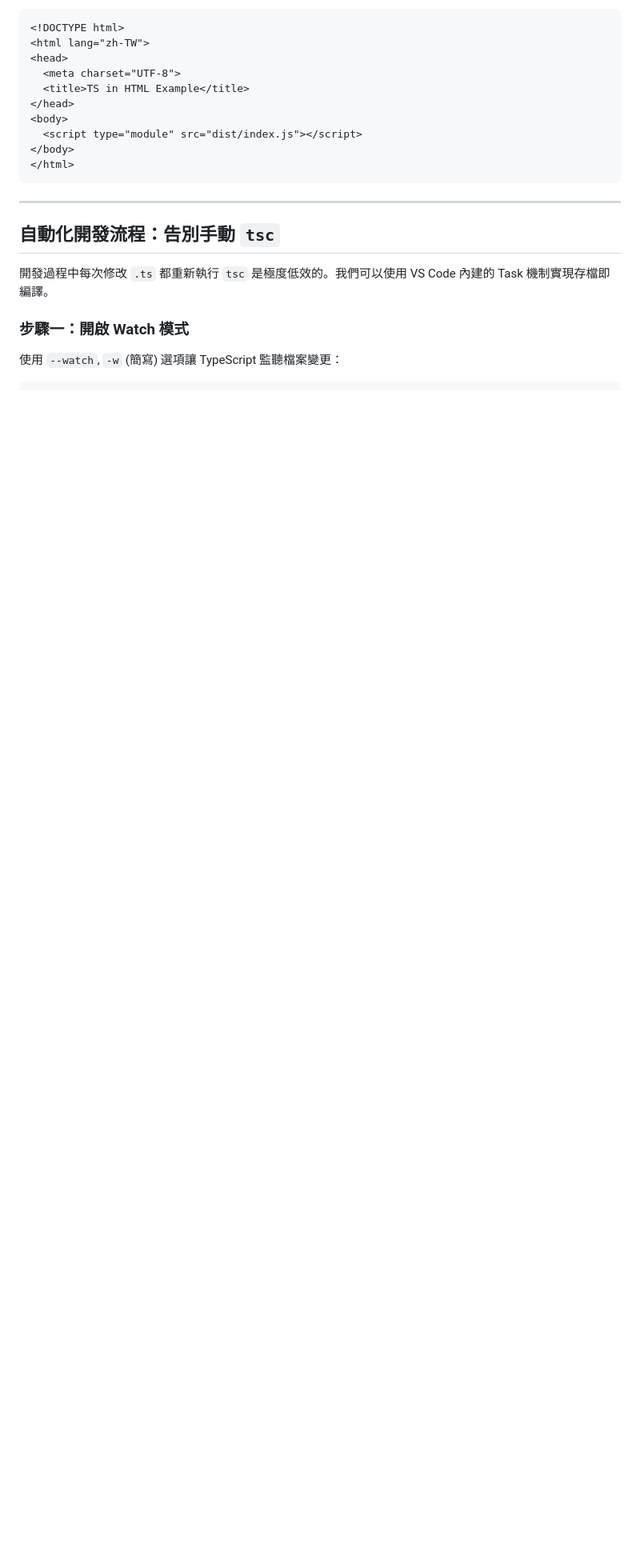
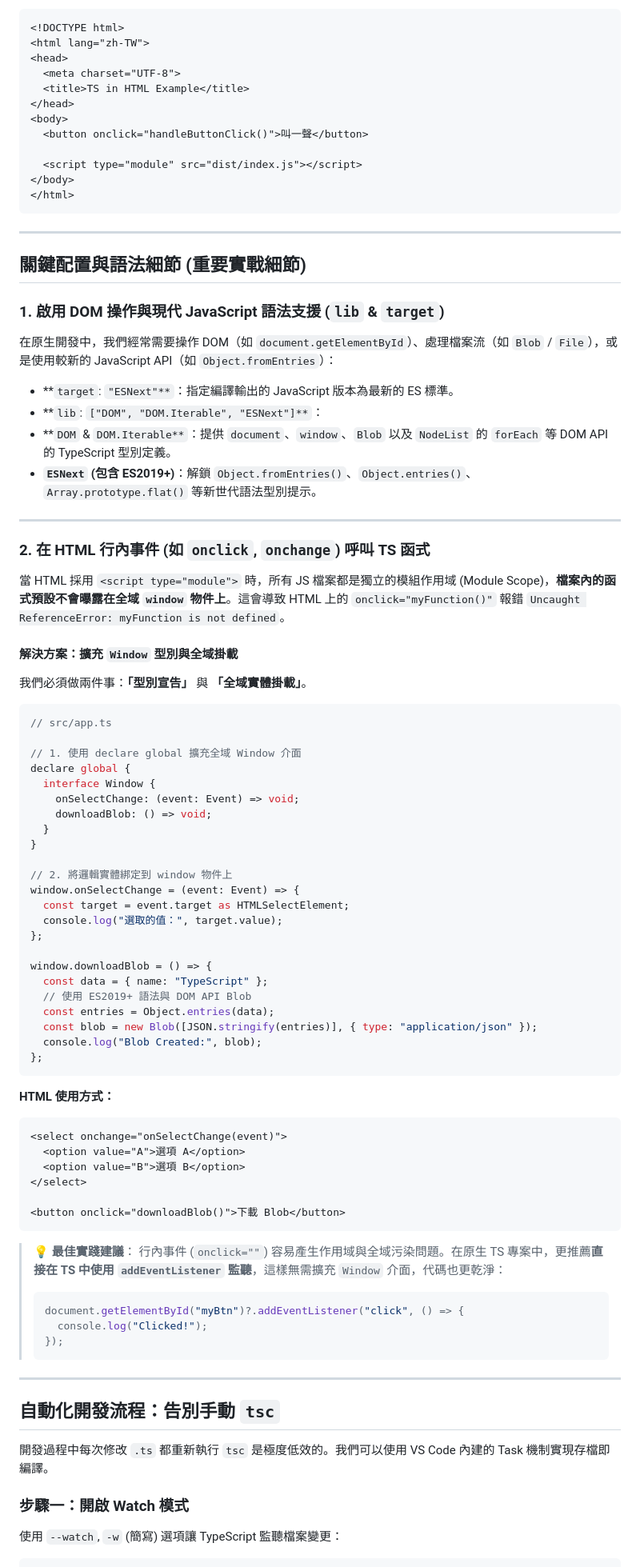
Before and after one commit to ohayowu314/zebra-riddle-solver, a Markdown page: docs/html 專案如何使用 ts.md, the part around one of its changes. Shown at 80% size. Drawn GitHub-style; blank space fills up the shorter version.

Commit message:
docs: enhance HTML+TS guide with DOM support, window binding, and inline event handling
- Update `tsconfig.json` example to use `ESNext` target and add `lib: ["DOM", "DOM.Iterable", "ESNext"]` for browser API type support
- Add section explaining `lib` and `target` configuration for DOM manipulation and modern JS syntax
- Add detailed section on exposing TS functions to HTML inline events (`onclick`, `onchange`) via `window` binding and `declare global`
- Include best practice recommendation to prefer `addEventListener` over inline event attributes
- Add note about removing DOM-specific lib entries when targeting Node.js environments
- Fix duplicate word "背景背景" typo in VS Code auto-watch step
- Minor wording improvements throughout

````diff
--- a/docs/html 專案如何使用 ts.md
+++ b/docs/html 專案如何使用 ts.md
@@ -76,10 +87,84 @@ npx tsc
   <title>TS in HTML Example</title>
 </head>
 <body>
+  <button onclick="handleButtonClick()">叫一聲</button>
+
   <script type="module" src="dist/index.js"></script>
 </body>
 </html>
 ```
+
+---
+
+## 關鍵配置與語法細節 (重要實戰細節)
+
+### 1. 啟用 DOM 操作與現代 JavaScript 語法支援 (`lib` & `target`)
+
+在原生開發中，我們經常需要操作 DOM（如 `document.getElementById`）、處理檔案流（如 `Blob` / `File`），或是使用較新的 JavaScript API（如 `Object.fromEntries`）：
+
+* **`target`: `"ESNext"**`：指定編譯輸出的 JavaScript 版本為最新的 ES 標準。
+* **`lib`: `["DOM", "DOM.Iterable", "ESNext"]**`：
+* **`DOM` & `DOM.Iterable**`：提供 `document`、`window`、`Blob` 以及 `NodeList` 的 `forEach` 等 DOM API 的 TypeScript 型別定義。
+* **`ESNext` (包含 ES2019+)**：解鎖 `Object.fromEntries()`、`Object.entries()`、`Array.prototype.flat()` 等新世代語法型別提示。
+
+
+
+---
+
+### 2. 在 HTML 行內事件 (如 `onclick`, `onchange`) 呼叫 TS 函式
+
+當 HTML 採用 `<script type="module">` 時，所有 JS 檔案都是獨立的模組作用域 (Module Scope)，**檔案內的函式預設不會曝露在全域 `window` 物件上**。這會導致 HTML 上的 `onclick="myFunction()"` 報錯 `Uncaught ReferenceError: myFunction is not defined`。
+
+#### 解決方案：擴充 `Window` 型別與全域掛載
+
+我們必須做兩件事：**「型別宣告」** 與 **「全域實體掛載」**。
+
+```typescript
+// src/app.ts
+
+// 1. 使用 declare global 擴充全域 Window 介面
+declare global {
+  interface Window {
+    onSelectChange: (event: Event) => void;
+    downloadBlob: () => void;
+  }
+}
+
+// 2. 將邏輯實體綁定到 window 物件上
+window.onSelectChange = (event: Event) => {
+  const target = event.target as HTMLSelectElement;
+  console.log("選取的值：", target.value);
+};
+
+window.downloadBlob = () => {
+  const data = { name: "TypeScript" };
+  // 使用 ES2019+ 語法與 DOM API Blob
+  const entries = Object.entries(data);
+  const blob = new Blob([JSON.stringify(entries)], { type: "application/json" });
+  console.log("Blob Created:", blob);
+};
+```
+
+**HTML 使用方式：**
+
+```html
+<select onchange="onSelectChange(event)">
+  <option value="A">選項 A</option>
+  <option value="B">選項 B</option>
+</select>
+
+<button onclick="downloadBlob()">下載 Blob</button>
+```
+
+> **💡 最佳實踐建議**：
+> 行內事件 (`onclick=""`) 容易產生作用域與全域污染問題。在原生 TS 專案中，更推薦**直接在 TS 中使用 `addEventListener` 監聽**，這樣無需擴充 `Window` 介面，代碼也更乾淨：
+> ```typescript
+> document.getElementById("myBtn")?.addEventListener("click", () => {
+>   console.log("Clicked!");
+> });
+> ```
+>
+>
 
 ---
 
````
Also changed, not shown: other parts of docs/html 專案如何使用 ts.md (+21 -8 lines).
